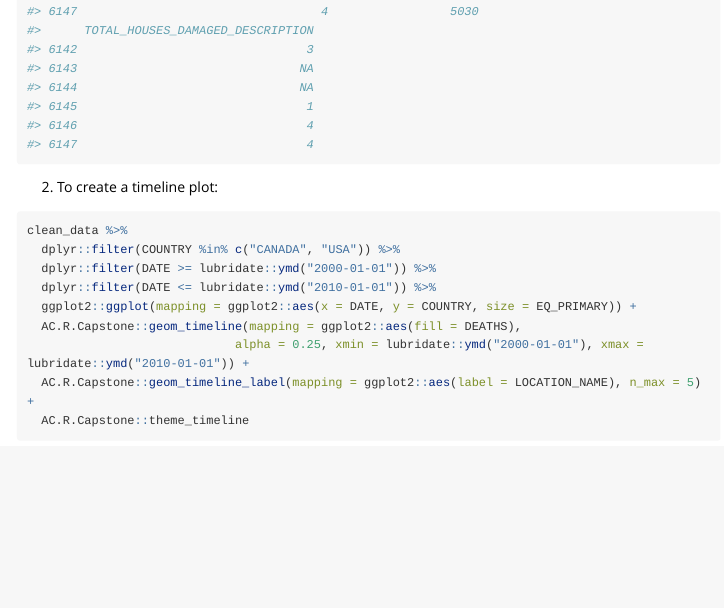
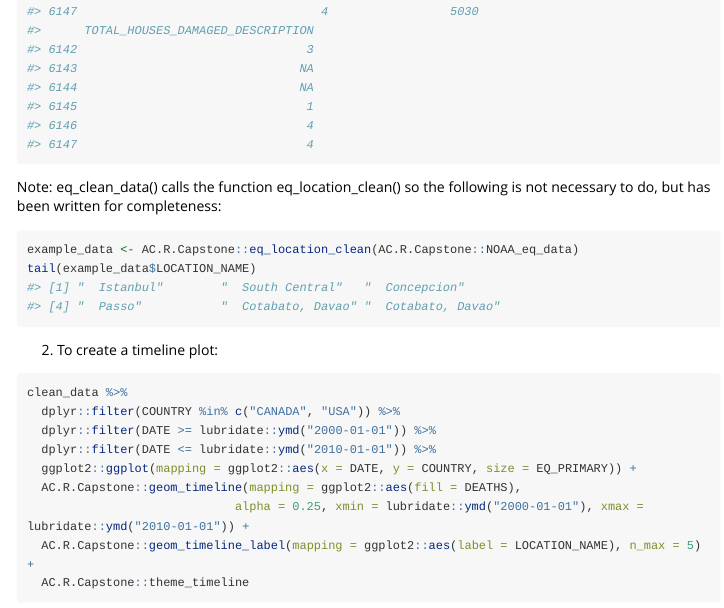
Before and after one commit to Andrew-Clappison/AC.R.Capstone, an R Markdown document (vignettes/vignette.Rmd): the page in a window 1100 px wide, from 2290 px down. Rendered offline with R 4.5, knitr and Pandoc, with nearby package versions; some code elsewhere in the file could not run offline; long lines of code are wrapped; common packages that the code uses without loading them are loaded.

Commit message:
Exported eq_location_clean and updated Vignette

````diff
--- a/vignettes/vignette.Rmd
+++ b/vignettes/vignette.Rmd
@@ -41,6 +41,13 @@ clean_data <- AC.R.Capstone::eq_clean_data(AC.R.Capstone::NOAA_eq_data)
 tail(clean_data)
 ```
 
+Note: eq_clean_data() calls the function eq_location_clean() so the following is not necessary to do, but has been written for completeness:
+
+```{r Clean_Data_2}
+example_data <- AC.R.Capstone::eq_location_clean(AC.R.Capstone::NOAA_eq_data)
+tail(example_data$LOCATION_NAME)
+```
+
 2. To create a timeline plot:
 
 ```{r Plot_TimeLines, fig.width = 6, fig.height = 6}
````
Also changed, not shown: R/data_processing.R (+1 -0 lines), vignettes/vignette.Rmd (2 more changed lines), 1 other file.
